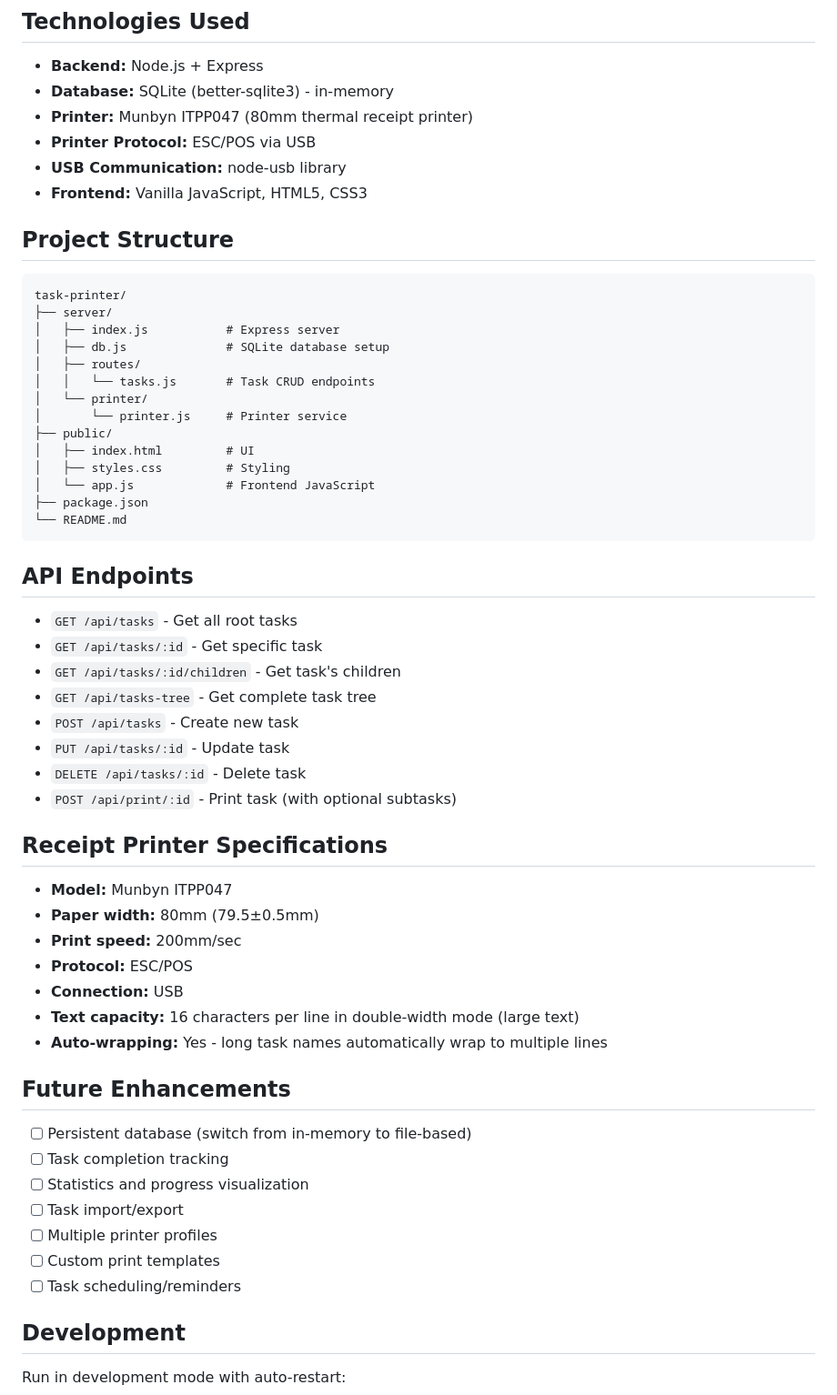
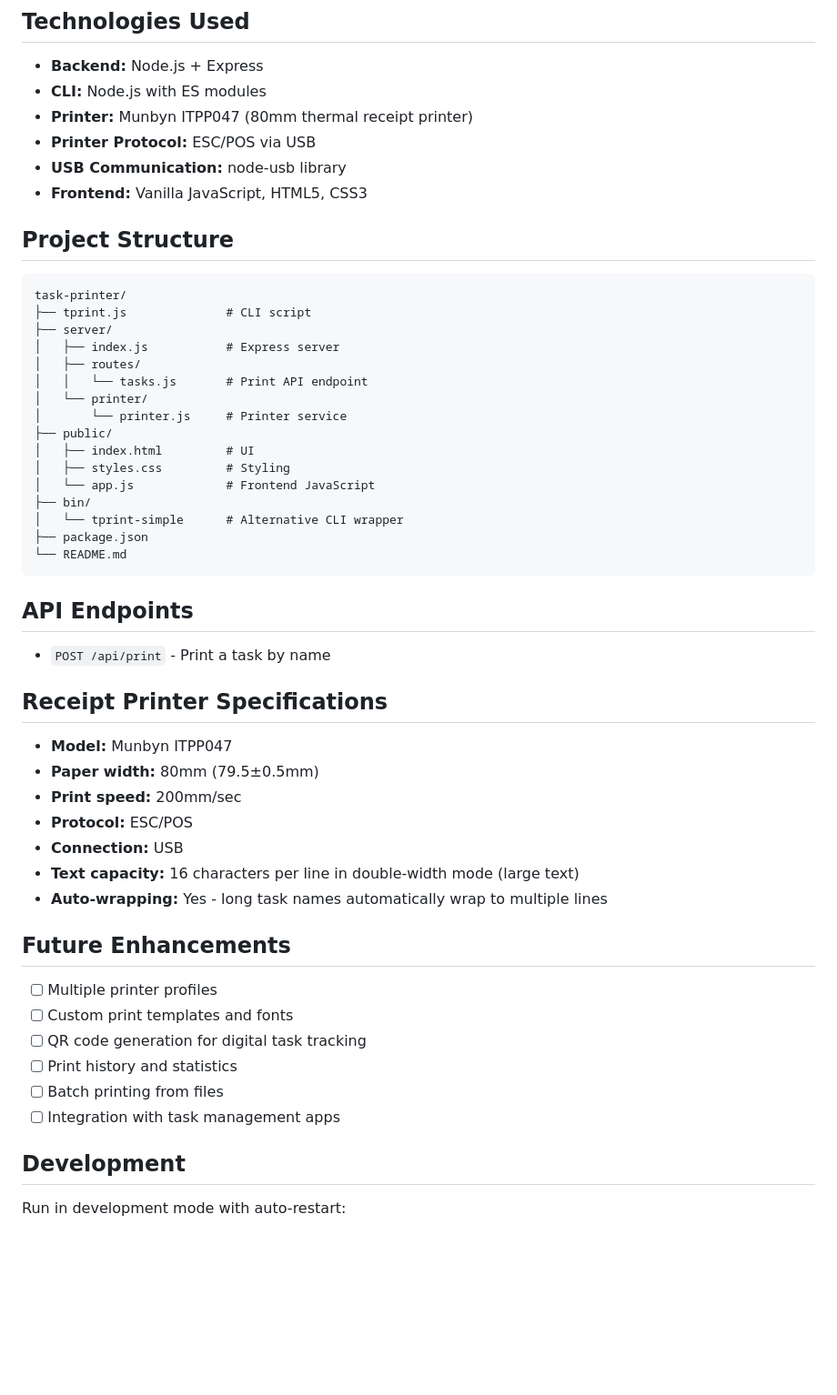
Before and after one commit to samkeshmiri/task-printer, a Markdown page: README.md, the part around one of its changes. Shown at 91% size. Drawn GitHub-style; blank space fills up the shorter version.

Commit message:
chore: update README

````diff
--- a/README.md
+++ b/README.md
@@ -91,7 +93,7 @@ If it fails, the app continues in mock mode (console output only) so you can sti
 ## Technologies Used
 
 - **Backend:** Node.js + Express
-- **Database:** SQLite (better-sqlite3) - in-memory
+- **CLI:** Node.js with ES modules
 - **Printer:** Munbyn ITPP047 (80mm thermal receipt printer)
 - **Printer Protocol:** ESC/POS via USB
 - **USB Communication:** node-usb library
@@ -101,31 +103,26 @@ If it fails, the app continues in mock mode (console output only) so you can sti
 
 ```
 task-printer/
+├── tprint.js              # CLI script
 ├── server/
 │   ├── index.js           # Express server
-│   ├── db.js              # SQLite database setup
 │   ├── routes/
-│   │   └── tasks.js       # Task CRUD endpoints
+│   │   └── tasks.js       # Print API endpoint
 │   └── printer/
 │       └── printer.js     # Printer service
 ├── public/
 │   ├── index.html         # UI
 │   ├── styles.css         # Styling
 │   └── app.js             # Frontend JavaScript
+├── bin/
+│   └── tprint-simple      # Alternative CLI wrapper
 ├── package.json
 └── README.md
 ```
 
 ## API Endpoints
 
-- `GET /api/tasks` - Get all root tasks
-- `GET /api/tasks/:id` - Get specific task
-- `GET /api/tasks/:id/children` - Get task's children
-- `GET /api/tasks-tree` - Get complete task tree
-- `POST /api/tasks` - Create new task
-- `PUT /api/tasks/:id` - Update task
-- `DELETE /api/tasks/:id` - Delete task
-- `POST /api/print/:id` - Print task (with optional subtasks)
+- `POST /api/print` - Print a task by name
 
 ## Receipt Printer Specifications
 
@@ -139,13 +136,12 @@ task-printer/
 
 ## Future Enhancements
 
-- [ ] Persistent database (switch from in-memory to file-based)
-- [ ] Task completion tracking
-- [ ] Statistics and progress visualization
-- [ ] Task import/export
 - [ ] Multiple printer profiles
-- [ ] Custom print templates
-- [ ] Task scheduling/reminders
+- [ ] Custom print templates and fonts
+- [ ] QR code generation for digital task tracking
+- [ ] Print history and statistics
+- [ ] Batch printing from files
+- [ ] Integration with task management apps
 
 ## Development
 
````
Also changed, not shown: other parts of README.md (+23 -21 lines).
